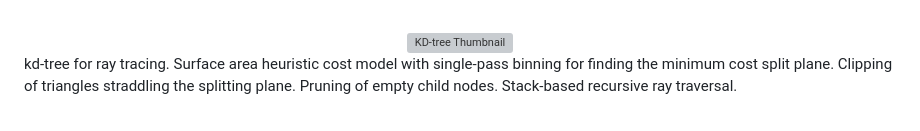
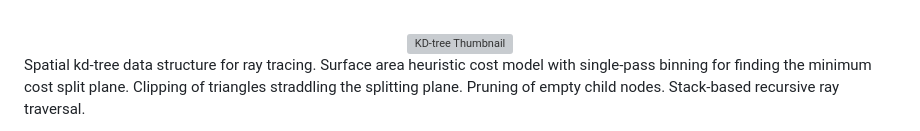
Before and after one commit to profojak/very-temporary-project-showcase, a Markdown page: .github/README.md, the part around the change. GitHub-like rendering; grey boxes are pictures that could not be loaded.

Commit message:
📋 Improve KD-tree wording

```diff
--- a/.github/README.md
+++ b/.github/README.md
@@ -48,7 +48,7 @@ Support for multi-threaded, GPU accelerated, and half-baked distributed workload
   </a>
 </div>
 
-kd-tree for ray tracing.
+Spatial kd-tree data structure for ray tracing.
 Surface area heuristic cost model with single-pass binning for finding the minimum cost split plane.
 Clipping of triangles straddling the splitting plane.
 Pruning of empty child nodes.
```
